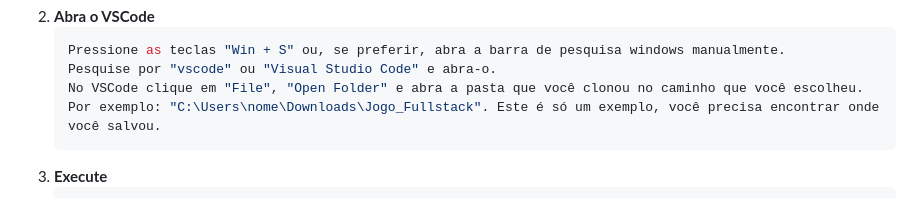
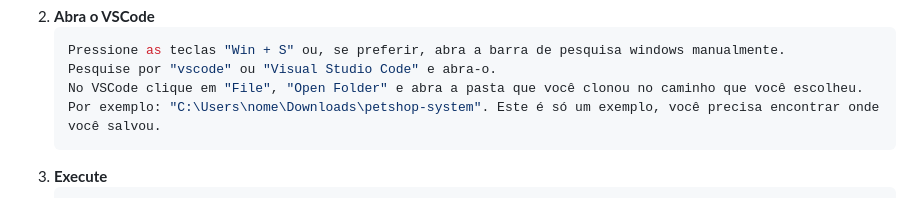
Before and after one commit to X0Y0-dev/Sistema-Petshop, a Markdown page: README.md, the part around the change. Rendered like a GitHub page.

````diff
--- a/README.md
+++ b/README.md
@@ -105,7 +105,7 @@ Antes de começar, certifique-se de ter instalado:
    Pressione as teclas "Win + S" ou, se preferir, abra a barra de pesquisa windows manualmente.
    Pesquise por "vscode" ou "Visual Studio Code" e abra-o.
    No VSCode clique em "File", "Open Folder" e abra a pasta que você clonou no caminho que você escolheu.
-   Por exemplo: "C:\Users\nome\Downloads\Jogo_Fullstack". Este é só um exemplo, você precisa encontrar onde você salvou.
+   Por exemplo: "C:\Users\nome\Downloads\petshop-system". Este é só um exemplo, você precisa encontrar onde você salvou.
    ```
 3. **Execute**
    ```sh
````
